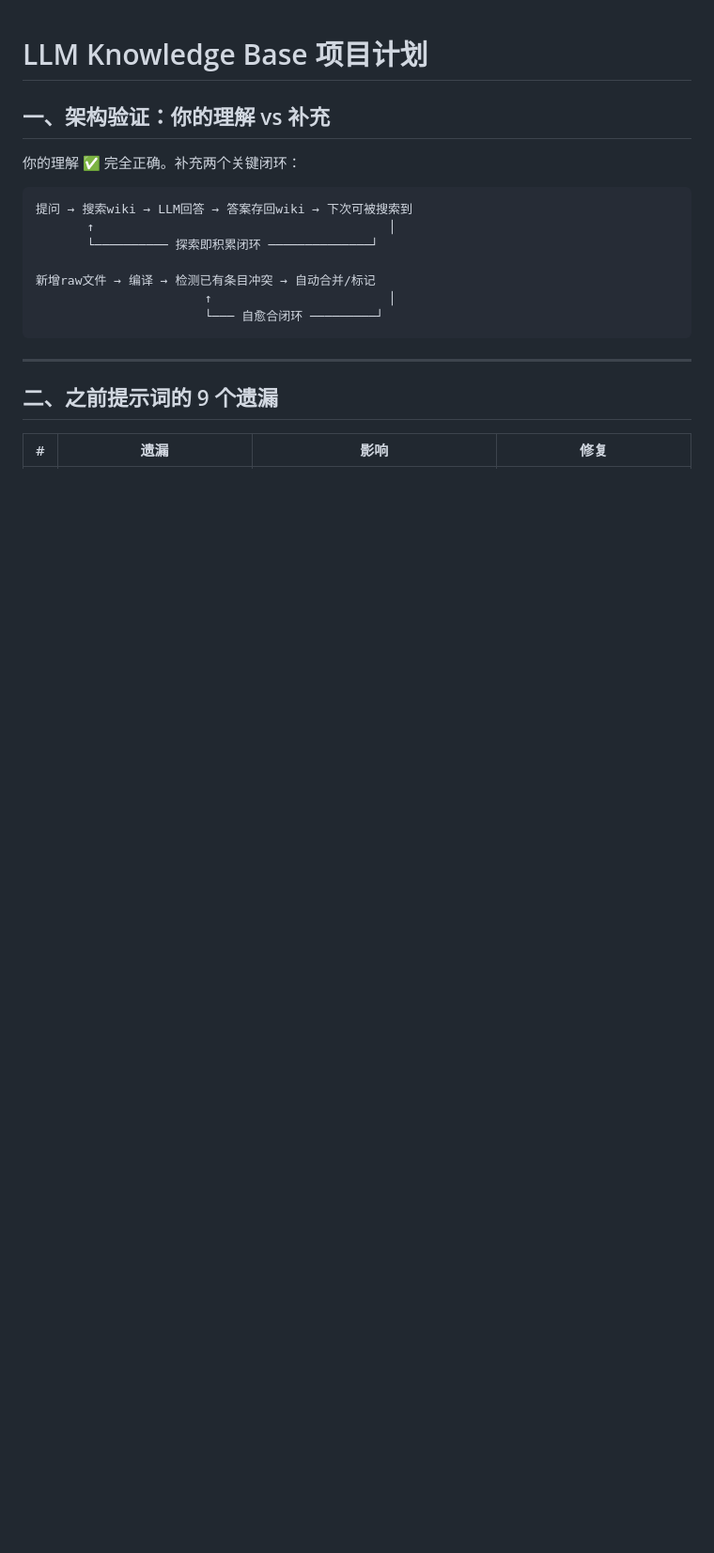
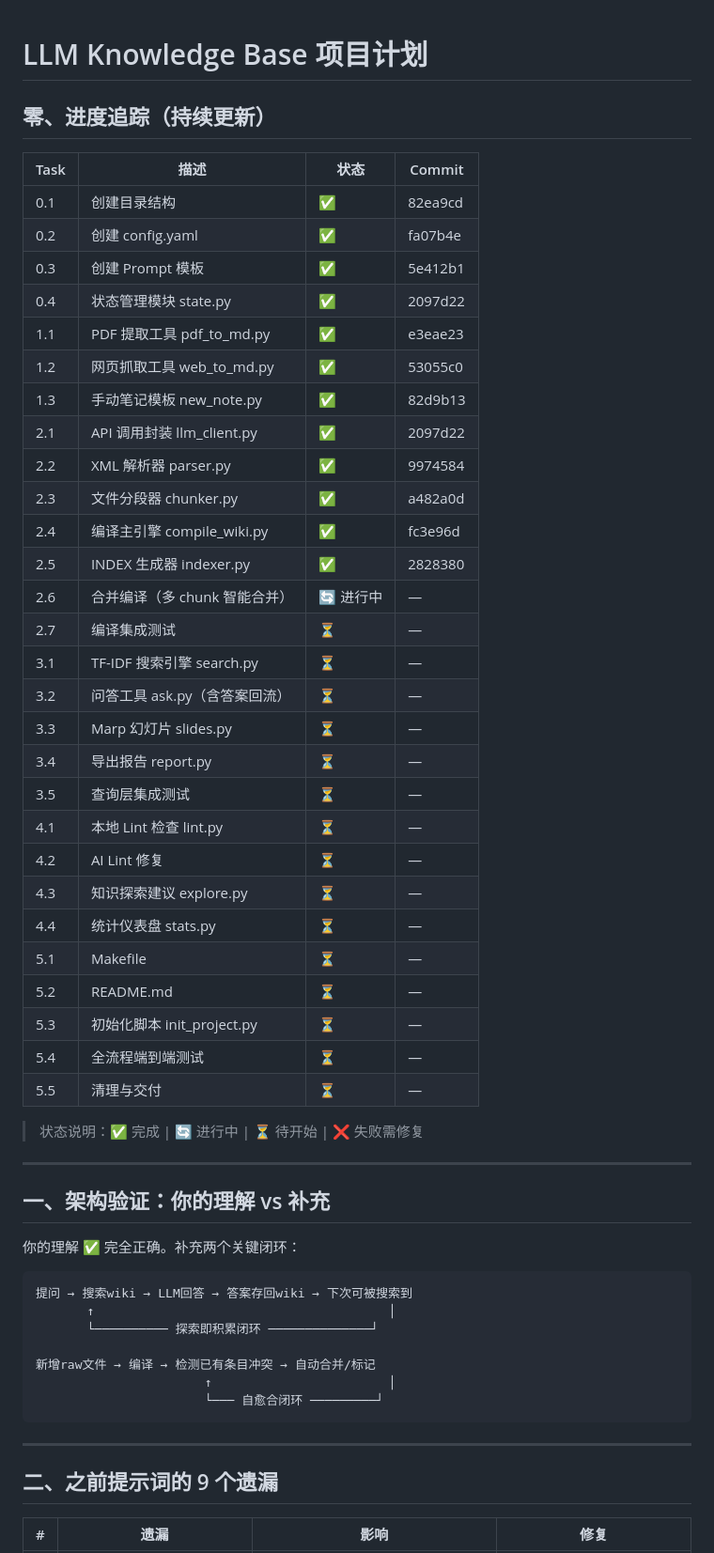
Before and after one commit to sima1723/llm-kb, a Markdown page: PROJECT_PLAN.md, the part around one of its changes. Shown at 94% size. Rendered like a GitHub page; blank space fills up the shorter version.

```diff
--- a/PROJECT_PLAN.md
+++ b/PROJECT_PLAN.md
@@ -1,4 +1,41 @@
 # LLM Knowledge Base 项目计划
+
+## 零、进度追踪（持续更新）
+
+| Task | 描述 | 状态 | Commit |
+|------|------|------|--------|
+| 0.1 | 创建目录结构 | ✅ | 82ea9cd |
+| 0.2 | 创建 config.yaml | ✅ | fa07b4e |
+| 0.3 | 创建 Prompt 模板 | ✅ | 5e412b1 |
+| 0.4 | 状态管理模块 state.py | ✅ | 2097d22 |
+| 1.1 | PDF 提取工具 pdf_to_md.py | ✅ | e3eae23 |
+| 1.2 | 网页抓取工具 web_to_md.py | ✅ | 53055c0 |
+| 1.3 | 手动笔记模板 new_note.py | ✅ | 82d9b13 |
+| 2.1 | API 调用封装 llm_client.py | ✅ | 2097d22 |
+| 2.2 | XML 解析器 parser.py | ✅ | 9974584 |
+| 2.3 | 文件分段器 chunker.py | ✅ | a482a0d |
+| 2.4 | 编译主引擎 compile_wiki.py | ✅ | fc3e96d |
+| 2.5 | INDEX 生成器 indexer.py | ✅ | 2828380 |
+| 2.6 | 合并编译（多 chunk 智能合并） | 🔄 进行中 | — |
+| 2.7 | 编译集成测试 | ⏳ | — |
+| 3.1 | TF-IDF 搜索引擎 search.py | ⏳ | — |
+| 3.2 | 问答工具 ask.py（含答案回流） | ⏳ | — |
+| 3.3 | Marp 幻灯片 slides.py | ⏳ | — |
+| 3.4 | 导出报告 report.py | ⏳ | — |
+| 3.5 | 查询层集成测试 | ⏳ | — |
+| 4.1 | 本地 Lint 检查 lint.py | ⏳ | — |
+| 4.2 | AI Lint 修复 | ⏳ | — |
+| 4.3 | 知识探索建议 explore.py | ⏳ | — |
+| 4.4 | 统计仪表盘 stats.py | ⏳ | — |
+| 5.1 | Makefile | ⏳ | — |
+| 5.2 | README.md | ⏳ | — |
+| 5.3 | 初始化脚本 init_project.py | ⏳ | — |
+| 5.4 | 全流程端到端测试 | ⏳ | — |
+| 5.5 | 清理与交付 | ⏳ | — |
+
+> 状态说明：✅ 完成 | 🔄 进行中 | ⏳ 待开始 | ❌ 失败需修复
+
+---
 
 ## 一、架构验证：你的理解 vs 补充
 
```
Also changed, not shown: other parts of PROJECT_PLAN.md (+43 -7 lines).
